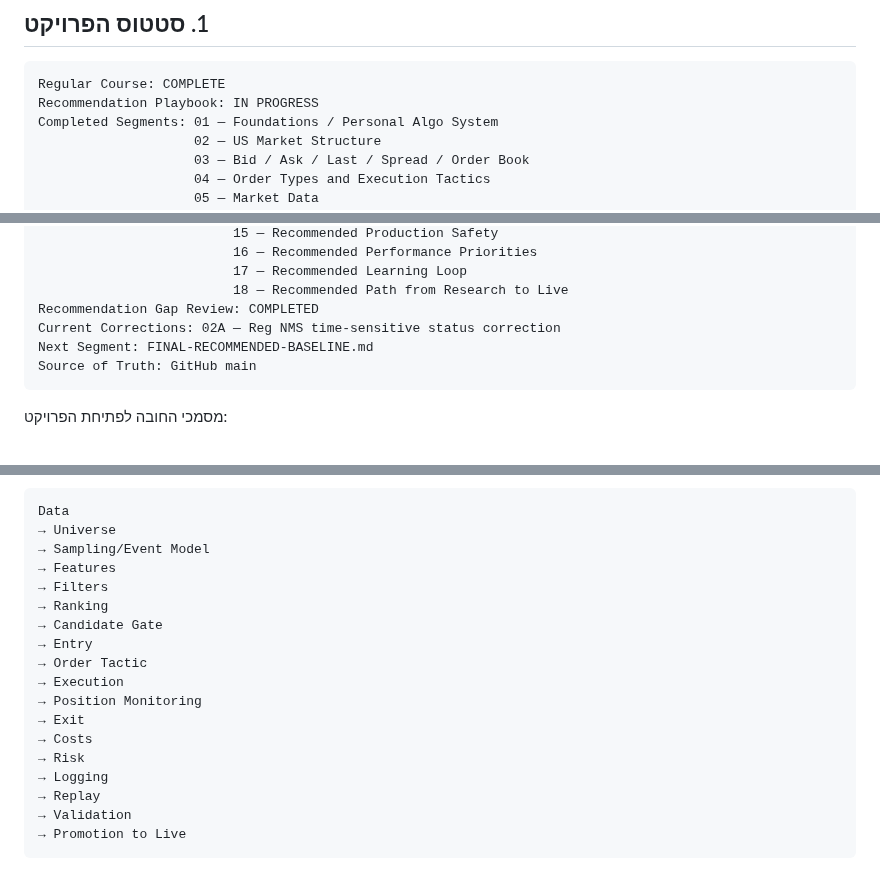
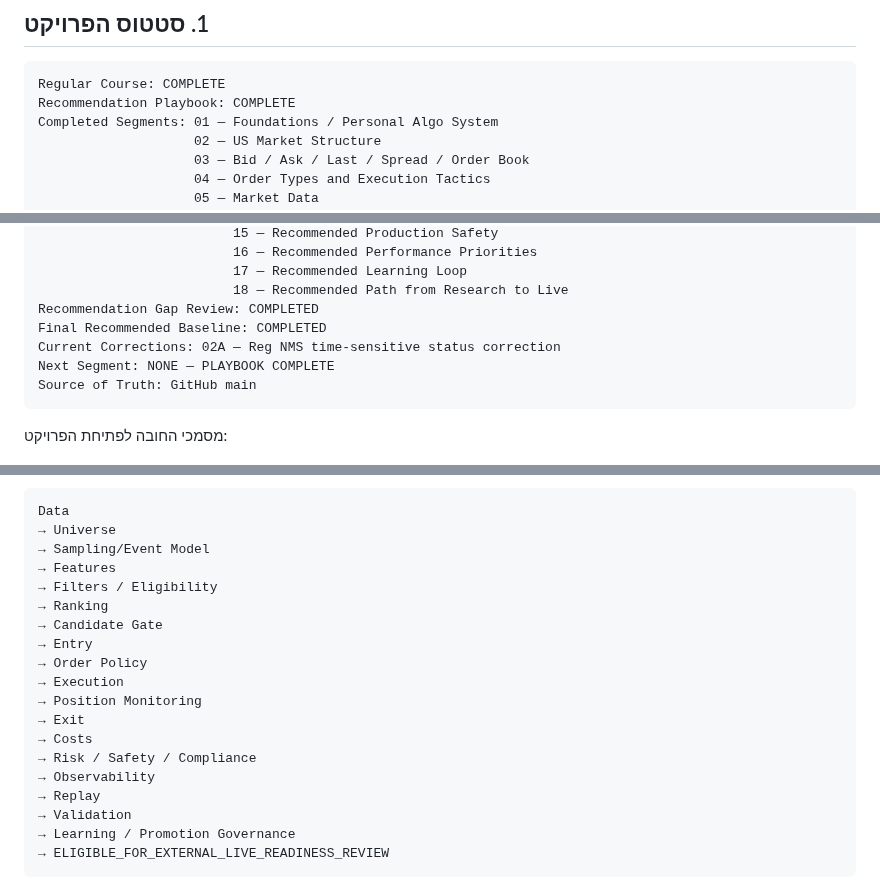
Before and after one commit to LirazShay/algo-course, a Markdown page: recommendations/00-INDEX.md, 3 parts joined by grey strips. GitHub-like rendering.

Commit message:
Complete Recommendation Playbook

````diff
--- a/recommendations/00-INDEX.md
+++ b/recommendations/00-INDEX.md
@@ -8,7 +8,7 @@
 
 ```text
 Regular Course: COMPLETE
-Recommendation Playbook: IN PROGRESS
+Recommendation Playbook: COMPLETE
 Completed Segments: 01 — Foundations / Personal Algo System
                     02 — US Market Structure
                     03 — Bid / Ask / Last / Spread / Order Book
@@ -115,8 +115,9 @@ Completed Cross-Cutting: 01 — Recommended MVP
                          17 — Recommended Learning Loop
                          18 — Recommended Path from Research to Live
 Recommendation Gap Review: COMPLETED
+Final Recommended Baseline: COMPLETED
 Current Corrections: 02A — Reg NMS time-sensitive status correction
-Next Segment: FINAL-RECOMMENDED-BASELINE.md
+Next Segment: NONE — PLAYBOOK COMPLETE
 Source of Truth: GitHub main
 ```
 
@@ -355,19 +337,20 @@ Data
 → Universe
 → Sampling/Event Model
 → Features
-→ Filters
+→ Filters / Eligibility
 → Ranking
 → Candidate Gate
 → Entry
-→ Order Tactic
+→ Order Policy
 → Execution
 → Position Monitoring
 → Exit
 → Costs
-→ Risk
-→ Logging
+→ Risk / Safety / Compliance
+→ Observability
 → Replay
 → Validation
-→ Promotion to Live
+→ Learning / Promotion Governance
+→ ELIGIBLE_FOR_EXTERNAL_LIVE_READINESS_REVIEW
 ```
 
````
Also changed, not shown: other parts of recommendations/00-INDEX.md (+10 -27 lines).
